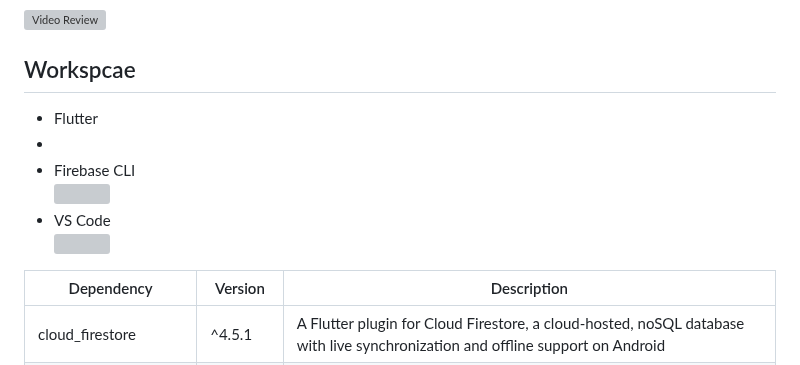
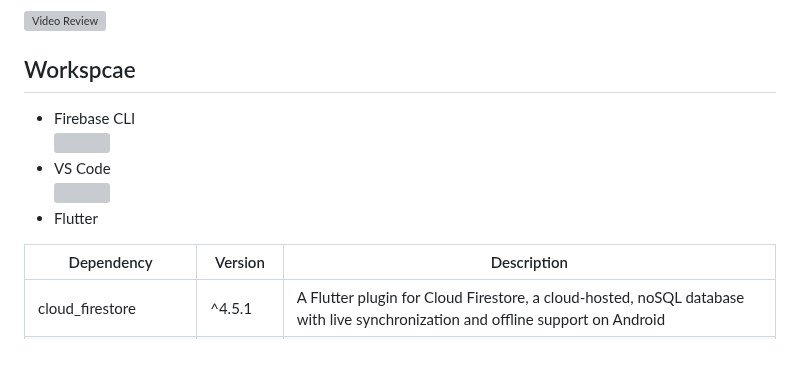
Before and after one commit to Gil-ADDA/elderlyease2023, a Markdown page: README.md, the part around the change. Rendered like a GitHub page; grey boxes are pictures that could not be loaded.

```diff
--- a/README.md
+++ b/README.md
@@ -88,10 +88,10 @@ The screenshots showcase the data stored in the Firebase Cloud Firestore databas
 [![Video Review](https://img.youtube.com/vi/ljsWJjbXzJY/0.jpg)](https://www.youtube.com/watch?v=ljsWJjbXzJY)
 
 ## Workspcae
-- Flutter
--
+
 - Firebase CLI <br> <img src="https://firebase.google.com/downloads/brand-guidelines/PNG/logo-logomark.png" width="20" height="20">
 - VS Code <br> <img src="https://code.visualstudio.com/favicon.ico" width="20" height="20">
+- Flutter
 
 | Dependency | Version | Description |
 | --- | --- | --- |
```
